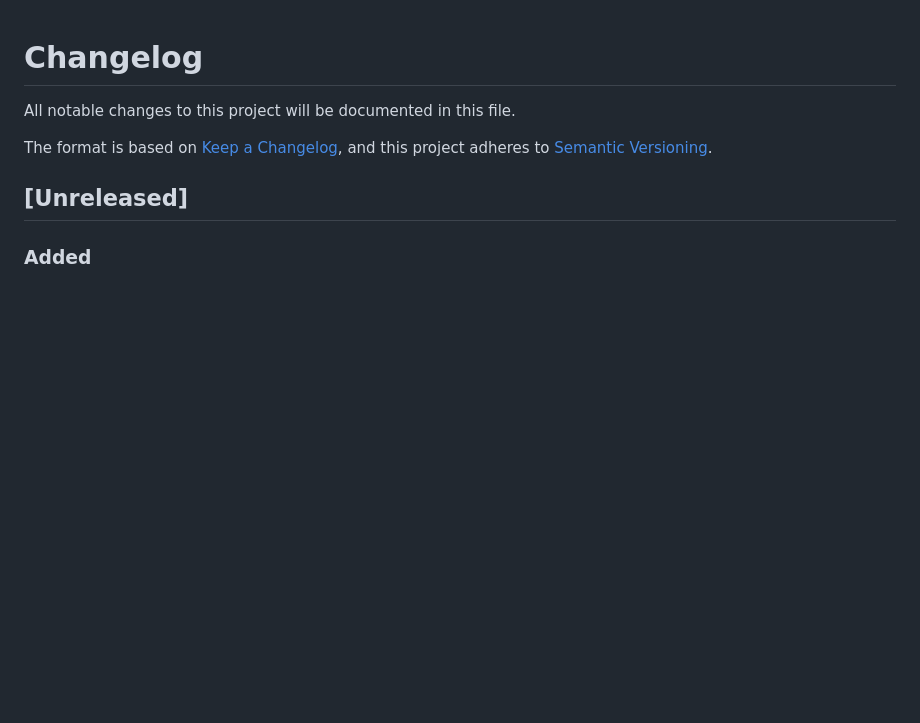
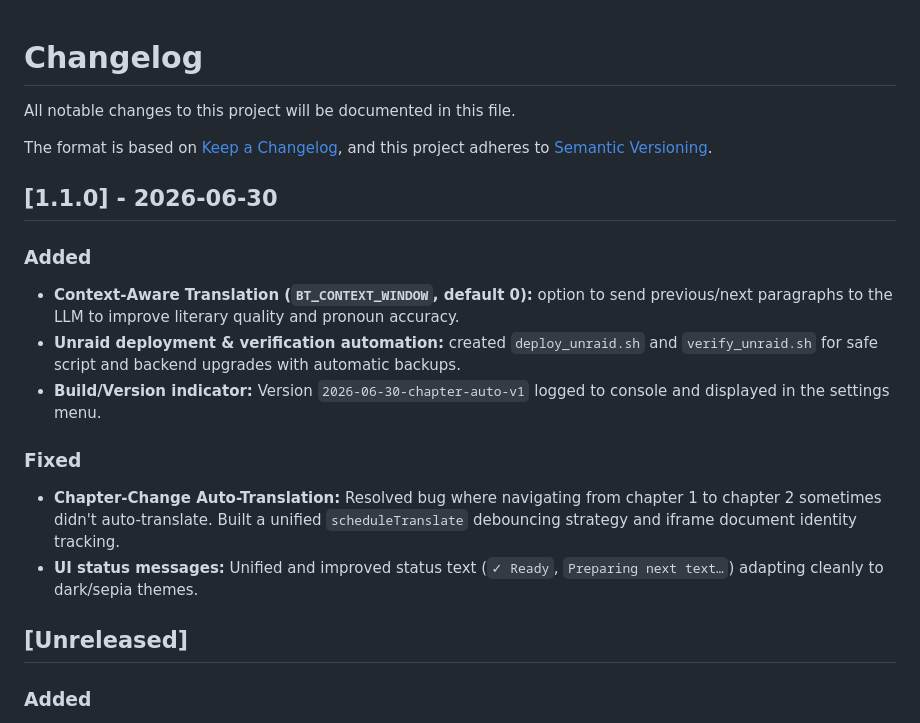
Before and after one commit to felixapel/CWA-eBook-Translate-Plugin, a Markdown page: CHANGELOG.md, the part around the change. Drawn GitHub-style; blank space fills up the shorter version.

Commit message:
feat: improve translator progress UI and version diagnostics

```diff
--- a/CHANGELOG.md
+++ b/CHANGELOG.md
@@ -4,6 +4,16 @@ All notable changes to this project will be documented in this file.
 
 The format is based on [Keep a Changelog](https://keepachangelog.com/en/1.0.0/),
 and this project adheres to [Semantic Versioning](https://semver.org/spec/v2.0.0.html).
+
+## [1.1.0] - 2026-06-30
+### Added
+- **Context-Aware Translation (`BT_CONTEXT_WINDOW`, default 0):** option to send previous/next paragraphs to the LLM to improve literary quality and pronoun accuracy.
+- **Unraid deployment & verification automation:** created `deploy_unraid.sh` and `verify_unraid.sh` for safe script and backend upgrades with automatic backups.
+- **Build/Version indicator:** Version `2026-06-30-chapter-auto-v1` logged to console and displayed in the settings menu.
+
+### Fixed
+- **Chapter-Change Auto-Translation:** Resolved bug where navigating from chapter 1 to chapter 2 sometimes didn't auto-translate. Built a unified `scheduleTranslate` debouncing strategy and iframe document identity tracking.
+- **UI status messages:** Unified and improved status text (`✓ Ready`, `Preparing next text…`) adapting cleanly to dark/sepia themes.
 
 ## [Unreleased]
 ### Added
```
